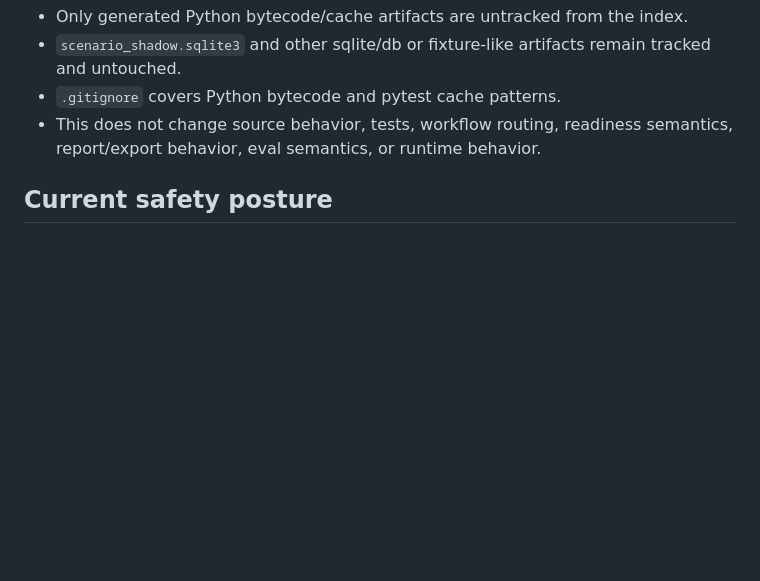
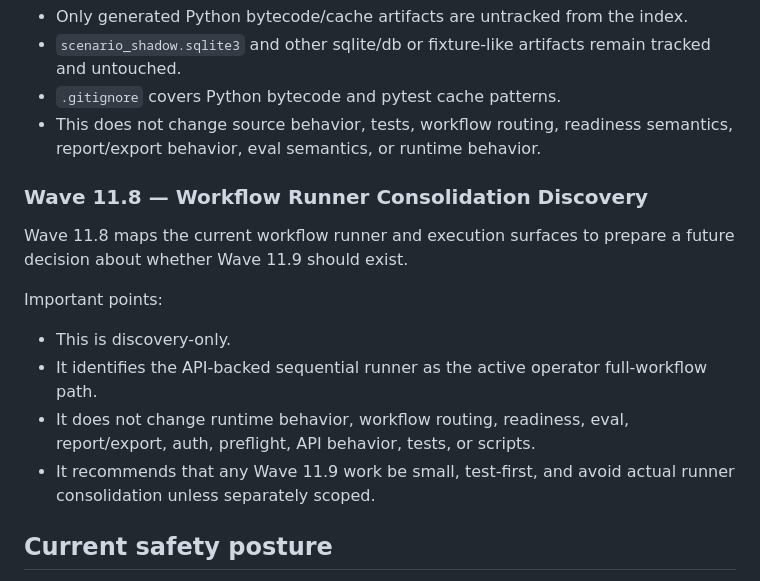
Before and after one commit to nicogik94/v4.4, a Markdown page: mas/ai_context/v4_v5_current_progress.md, the part around the change. Rendered like a GitHub page; blank space fills up the shorter version.

Commit message:
Map workflow runner consolidation options (#70)
Co-authored-by: Codex <codex@example.com>

```diff
--- a/mas/ai_context/v4_v5_current_progress.md
+++ b/mas/ai_context/v4_v5_current_progress.md
@@ -225,6 +225,17 @@ Important points:
 - `.gitignore` covers Python bytecode and pytest cache patterns.
 - This does not change source behavior, tests, workflow routing, readiness semantics, report/export behavior, eval semantics, or runtime behavior.
 
+### Wave 11.8 — Workflow Runner Consolidation Discovery
+
+Wave 11.8 maps the current workflow runner and execution surfaces to prepare a future decision about whether Wave 11.9 should exist.
+
+Important points:
+
+- This is discovery-only.
+- It identifies the API-backed sequential runner as the active operator full-workflow path.
+- It does not change runtime behavior, workflow routing, readiness, eval, report/export, auth, preflight, API behavior, tests, or scripts.
+- It recommends that any Wave 11.9 work be small, test-first, and avoid actual runner consolidation unless separately scoped.
+
 ## Current safety posture
 
 - Local/operator-first.
```
Also changed, not shown: 1 other file.
